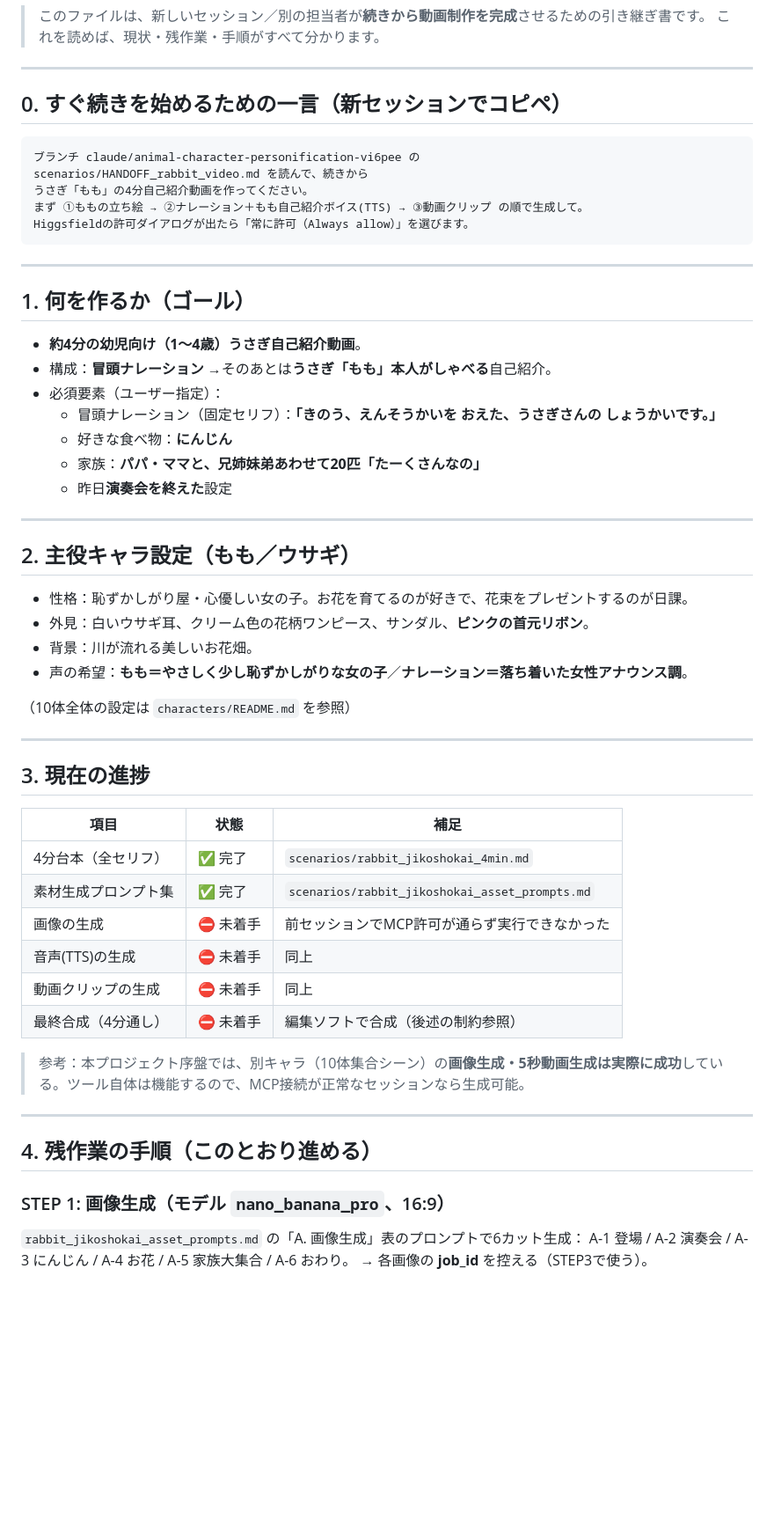
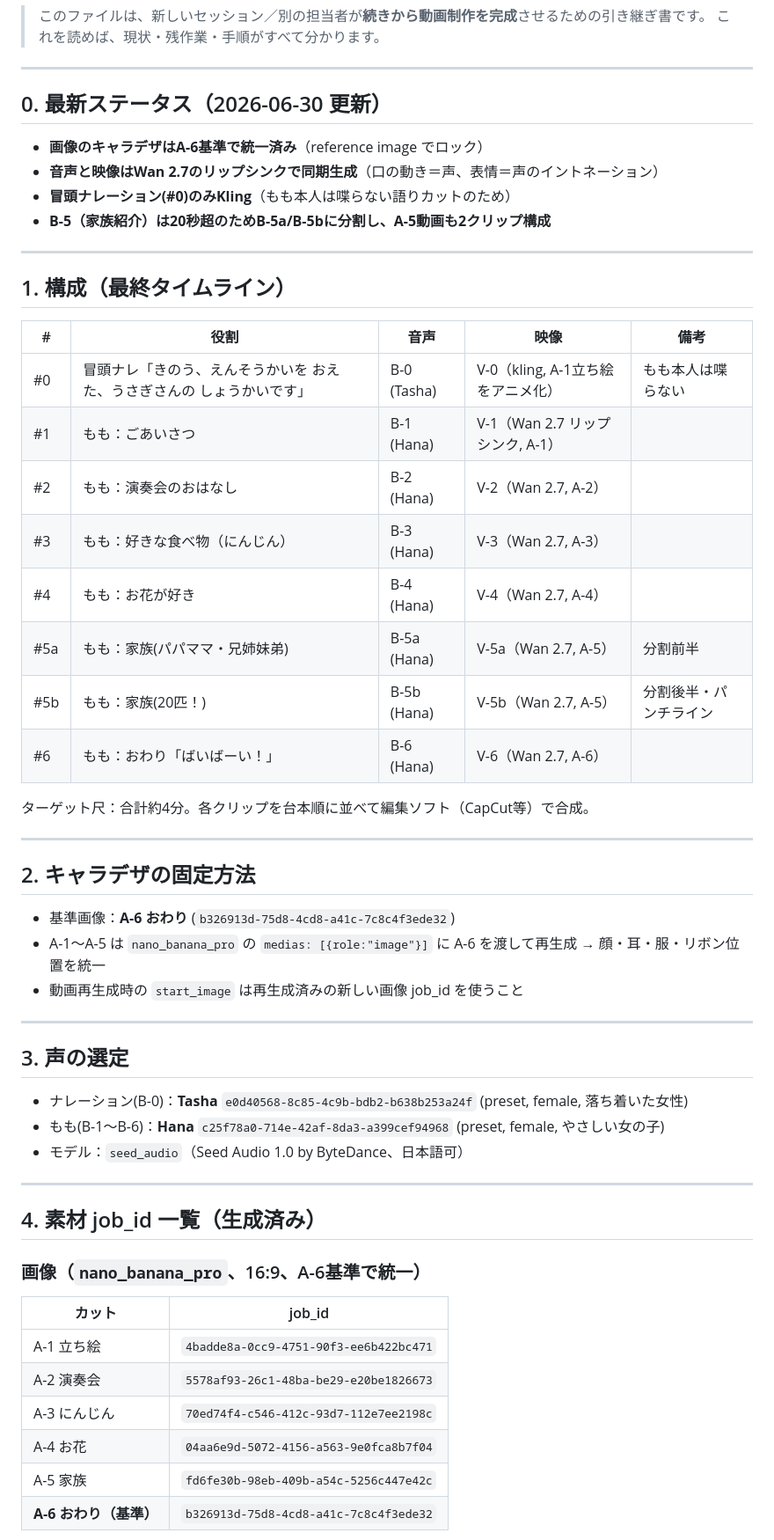
Before and after one commit to loverose9630911-coder/hagukumin, a Markdown page: scenarios/HANDOFF_rabbit_video.md, the part around one of its changes. Shown at 88% size. GitHub-like rendering; blank space fills up the shorter version.

````diff
--- a/scenarios/HANDOFF_rabbit_video.md
+++ b/scenarios/HANDOFF_rabbit_video.md
@@ -5,60 +5,57 @@
 
 ---
 
-## 0. すぐ続きを始めるための一言（新セッションでコピペ）
+## 0. 最新ステータス（2026-06-30 更新）
 
-```
-ブランチ claude/animal-character-personification-vi6pee の
-scenarios/HANDOFF_rabbit_video.md を読んで、続きから
-うさぎ「もも」の4分自己紹介動画を作ってください。
-まず ①ももの立ち絵 → ②ナレーション＋もも自己紹介ボイス(TTS) → ③動画クリップ の順で生成して。
-Higgsfieldの許可ダイアログが出たら「常に許可（Always allow）」を選びます。
-```
+- **画像のキャラデザはA-6基準で統一済み**（reference image でロック）
+- **音声と映像はWan 2.7のリップシンクで同期生成**（口の動き＝声、表情＝声のイントネーション）
+- **冒頭ナレーション(#0)のみKling**（もも本人は喋らない語りカットのため）
+- **B-5（家族紹介）は20秒超のためB-5a/B-5bに分割し、A-5動画も2クリップ構成**
 
 ---
 
-## 1. 何を作るか（ゴール）
+## 1. 構成（最終タイムライン）
 
-- **約4分の幼児向け（1〜4歳）うさぎ自己紹介動画**。
-- 構成：**冒頭ナレーション** →そのあとは**うさぎ「もも」本人がしゃべる**自己紹介。
-- 必須要素（ユーザー指定）：
-  - 冒頭ナレーション（固定セリフ）：**「きのう、えんそうかいを おえた、うさぎさんの しょうかいです。」**
-  - 好きな食べ物：**にんじん**
-  - 家族：**パパ・ママと、兄姉妹弟あわせて20匹「たーくさんなの」**
-  - 昨日**演奏会を終えた**設定
+| # | 役割 | 音声 | 映像 | 備考 |
+|---|---|---|---|---|
+| #0 | 冒頭ナレ「きのう、えんそうかいを おえた、うさぎさんの しょうかいです」 | B-0 (Tasha) | V-0（kling, A-1立ち絵をアニメ化） | もも本人は喋らない |
+| #1 | もも：ごあいさつ | B-1 (Hana) | V-1（Wan 2.7 リップシンク, A-1） | |
+| #2 | もも：演奏会のおはなし | B-2 (Hana) | V-2（Wan 2.7, A-2） | |
+| #3 | もも：好きな食べ物（にんじん） | B-3 (Hana) | V-3（Wan 2.7, A-3） | |
+| #4 | もも：お花が好き | B-4 (Hana) | V-4（Wan 2.7, A-4） | |
+| #5a | もも：家族(パパママ・兄姉妹弟) | B-5a (Hana) | V-5a（Wan 2.7, A-5） | 分割前半 |
+| #5b | もも：家族(20匹！) | B-5b (Hana) | V-5b（Wan 2.7, A-5） | 分割後半・パンチライン |
+| #6 | もも：おわり「ばいばーい！」 | B-6 (Hana) | V-6（Wan 2.7, A-6） | |
+
+ターゲット尺：合計約4分。各クリップを台本順に並べて編集ソフト（CapCut等）で合成。
 
 ---
 
-## 2. 主役キャラ設定（もも／ウサギ）
+## 2. キャラデザの固定方法
 
-- 性格：恥ずかしがり屋・心優しい女の子。お花を育てるのが好きで、花束をプレゼントするのが日課。
-- 外見：白いウサギ耳、クリーム色の花柄ワンピース、サンダル、**ピンクの首元リボン**。
-- 背景：川が流れる美しいお花畑。
-- 声の希望：**もも＝やさしく少し恥ずかしがりな女の子**／**ナレーション＝落ち着いた女性アナウンス調**。
-
-（10体全体の設定は `characters/README.md` を参照）
+- 基準画像：**A-6 おわり** (`b326913d-75d8-4cd8-a41c-7c8c4f3ede32`)
+- A-1〜A-5 は `nano_banana_pro` の `medias: [{role:"image"}]` に A-6 を渡して再生成 → 顔・耳・服・リボン位置を統一
+- 動画再生成時の `start_image` は再生成済みの新しい画像 job_id を使うこと
 
 ---
 
-## 3. 現在の進捗
+## 3. 声の選定
 
-| 項目 | 状態 | 補足 |
-|---|---|---|
-| 4分台本（全セリフ） | ✅ 完了 | `scenarios/rabbit_jikoshokai_4min.md` |
-| 素材生成プロンプト集 | ✅ 完了 | `scenarios/rabbit_jikoshokai_asset_prompts.md` |
-| 画像の生成 | ⛔ 未着手 | 前セッションでMCP許可が通らず実行できなかった |
-| 音声(TTS)の生成 | ⛔ 未着手 | 同上 |
-| 動画クリップの生成 | ⛔ 未着手 | 同上 |
-| 最終合成（4分通し） | ⛔ 未着手 | 編集ソフトで合成（後述の制約参照） |
-
-> 参考：本プロジェクト序盤では、別キャラ（10体集合シーン）の**画像生成・5秒動画生成は実際に成功**している。ツール自体は機能するので、MCP接続が正常なセッションなら生成可能。
+- ナレーション(B-0)：**Tasha** `e0d40568-8c85-4c9b-bdb2-b638b253a24f` (preset, female, 落ち着いた女性)
+- もも(B-1〜B-6)：**Hana** `c25f78a0-714e-42af-8da3-a399cef94968` (preset, female, やさしい女の子)
+- モデル：`seed_audio`（Seed Audio 1.0 by ByteDance、日本語可）
 
 ---
 
-## 4. 残作業の手順（このとおり進める）
+## 4. 素材 job_id 一覧（生成済み）
 
-### STEP 1: 画像生成（モデル `nano_banana_pro`、16:9）
-`rabbit_jikoshokai_asset_prompts.md` の「A. 画像生成」表のプロンプトで6カット生成：
-A-1 登場 / A-2 演奏会 / A-3 にんじん / A-4 お花 / A-5 家族大集合 / A-6 おわり。
-→ 各画像の **job_id** を控える（STEP3で使う）。
+### 画像（`nano_banana_pro`、16:9、A-6基準で統一）
+| カット | job_id |
+|---|---|
+| A-1 立ち絵 | `4badde8a-0cc9-4751-90f3-ee6b422bc471` |
+| A-2 演奏会 | `5578af93-26c1-48ba-be29-e20be1826673` |
+| A-3 にんじん | `70ed74f4-c546-412c-93d7-112e7ee2198c` |
+| A-4 お花 | `04aa6e9d-5072-4156-a563-9e0fca8b7f04` |
+| A-5 家族 | `fd6fe30b-98eb-409b-a54c-5256c447e42c` |
+| **A-6 おわり（基準）** | `b326913d-75d8-4cd8-a41c-7c8c4f3ede32` |
 
````
Also changed, not shown: other parts of scenarios/HANDOFF_rabbit_video.md (+65 -20 lines).
